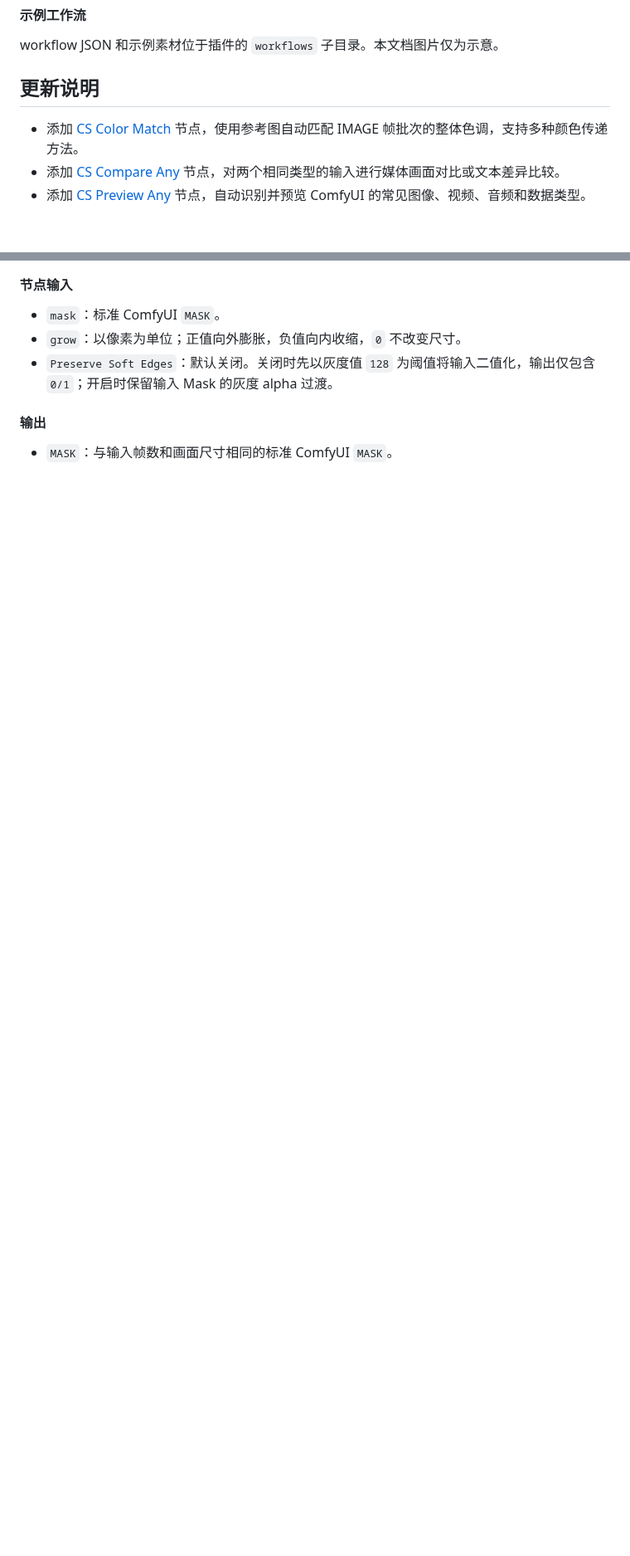
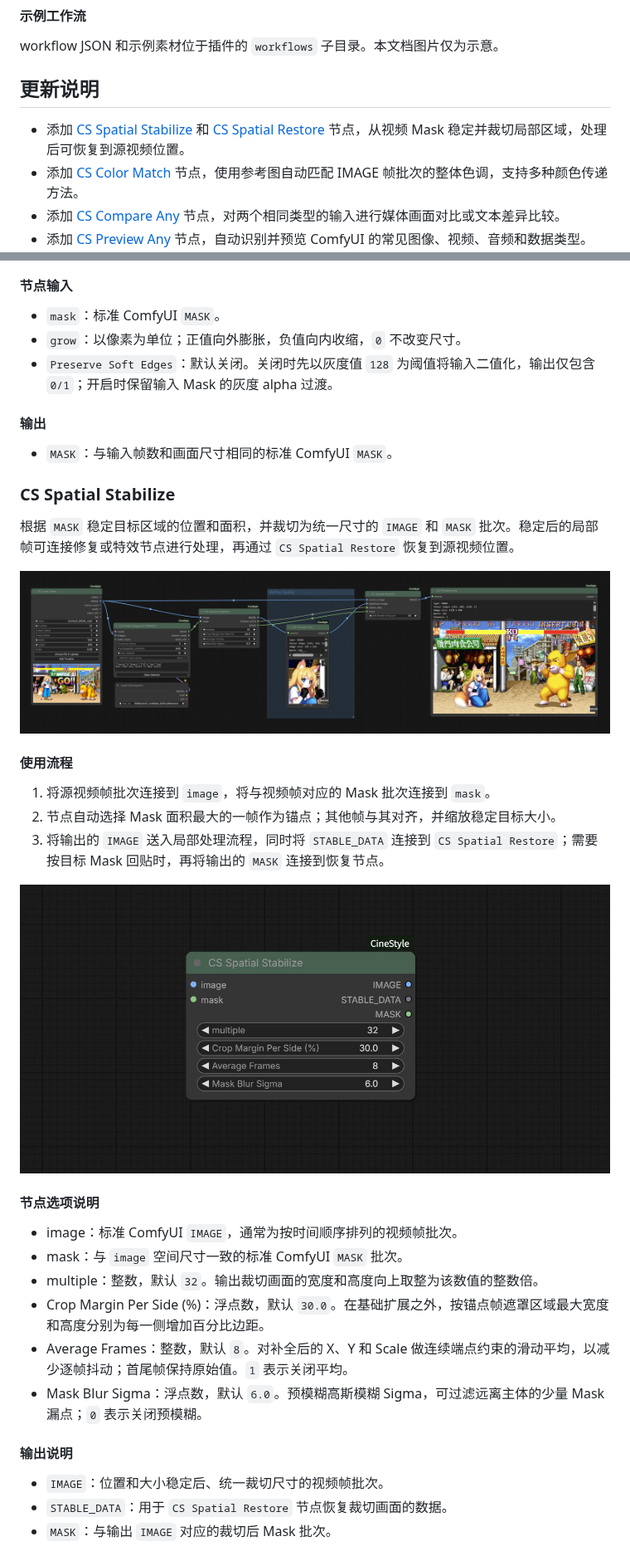
Before and after one commit to chflame163/ComfyUI_CineStyle, a Markdown page: README.md, 2 parts joined by grey strips. Shown at 83% size. Drawn GitHub-style; pictures changed too: images/Spatial_Stabilize_Restore_workflow.jpg (added), images/Spatial_Stabilize_node.jpg (added); blank space fills up the shorter version.

Commit message:
feat: Commit ‘CS Spatial Stabilize’ and 'CS Spatial Restore' nodes.

```diff
--- a/README.md
+++ b/README.md
@@ -27,6 +27,7 @@ workflow JSON 和示例素材位于插件的 `workflows` 子目录。本文档
 
 ## 更新说明
 
+* 添加 [CS Spatial Stabilize](#cs-spatial-stabilize) 和 [CS Spatial Restore](#cs-spatial-restore) 节点，从视频 Mask 稳定并裁切局部区域，处理后可恢复到源视频位置。
 * 添加 [CS Color Match](#cs-color-match) 节点，使用参考图自动匹配 IMAGE 帧批次的整体色调，支持多种颜色传递方法。
 * 添加 [CS Compare Any](#cs-compare-any) 节点，对两个相同类型的输入进行媒体画面对比或文本差异比较。
 * 添加 [CS Preview Any](#cs-preview-any) 节点，自动识别并预览 ComfyUI 的常见图像、视频、音频和数据类型。
@@ -544,3 +545,33 @@ Subtitle Timeline 前端界面由视频预览、时间线、字幕样式编辑
 - `MASK`：与输入帧数和画面尺寸相同的标准 ComfyUI `MASK`。
 
 
+### CS Spatial Stabilize
+
+根据 `MASK` 稳定目标区域的位置和面积，并裁切为统一尺寸的 `IMAGE` 和 `MASK` 批次。稳定后的局部帧可连接修复或特效节点进行处理，再通过 `CS Spatial Restore` 恢复到源视频位置。
+
+![CS Spatial Stabilize 和 CS Spatial Restore 工作流](images/Spatial_Stabilize_Restore_workflow.jpg)
+
+#### 使用流程
+
+1. 将源视频帧批次连接到 `image`，将与视频帧对应的 Mask 批次连接到 `mask`。
+2. 节点自动选择 Mask 面积最大的一帧作为锚点；其他帧与其对齐，并缩放稳定目标大小。
+3. 将输出的 `IMAGE` 送入局部处理流程，同时将 `STABLE_DATA` 连接到 `CS Spatial Restore`；需要按目标 Mask 回贴时，再将输出的 `MASK` 连接到恢复节点。
+
+![CS Spatial Stabilize 节点](images/Spatial_Stabilize_node.jpg)
+
+#### 节点选项说明
+
+- image：标准 ComfyUI `IMAGE`，通常为按时间顺序排列的视频帧批次。
+- mask：与 `image` 空间尺寸一致的标准 ComfyUI `MASK` 批次。
+- multiple：整数，默认 `32`。输出裁切画面的宽度和高度向上取整为该数值的整数倍。
+- Crop Margin Per Side (%)：浮点数，默认 `30.0`。在基础扩展之外，按锚点帧遮罩区域最大宽度和高度分别为每一侧增加百分比边距。
+- Average Frames：整数，默认 `8`。对补全后的 X、Y 和 Scale 做连续端点约束的滑动平均，以减少逐帧抖动；首尾帧保持原始值。`1` 表示关闭平均。
+- Mask Blur Sigma：浮点数，默认 `6.0`。预模糊高斯模糊 Sigma，可过滤远离主体的少量 Mask 漏点；`0` 表示关闭预模糊。
+
+#### 输出说明
+
+- `IMAGE`：位置和大小稳定后、统一裁切尺寸的视频帧批次。
+- `STABLE_DATA`：用于 `CS Spatial Restore` 节点恢复裁切画面的数据。
+- `MASK`：与输出 `IMAGE` 对应的裁切后 Mask 批次。
+
+
```
Also changed, not shown: other parts of README.md (+20 -0 lines), images/Spatial_Restore_node.jpg (added), 5 other files.
